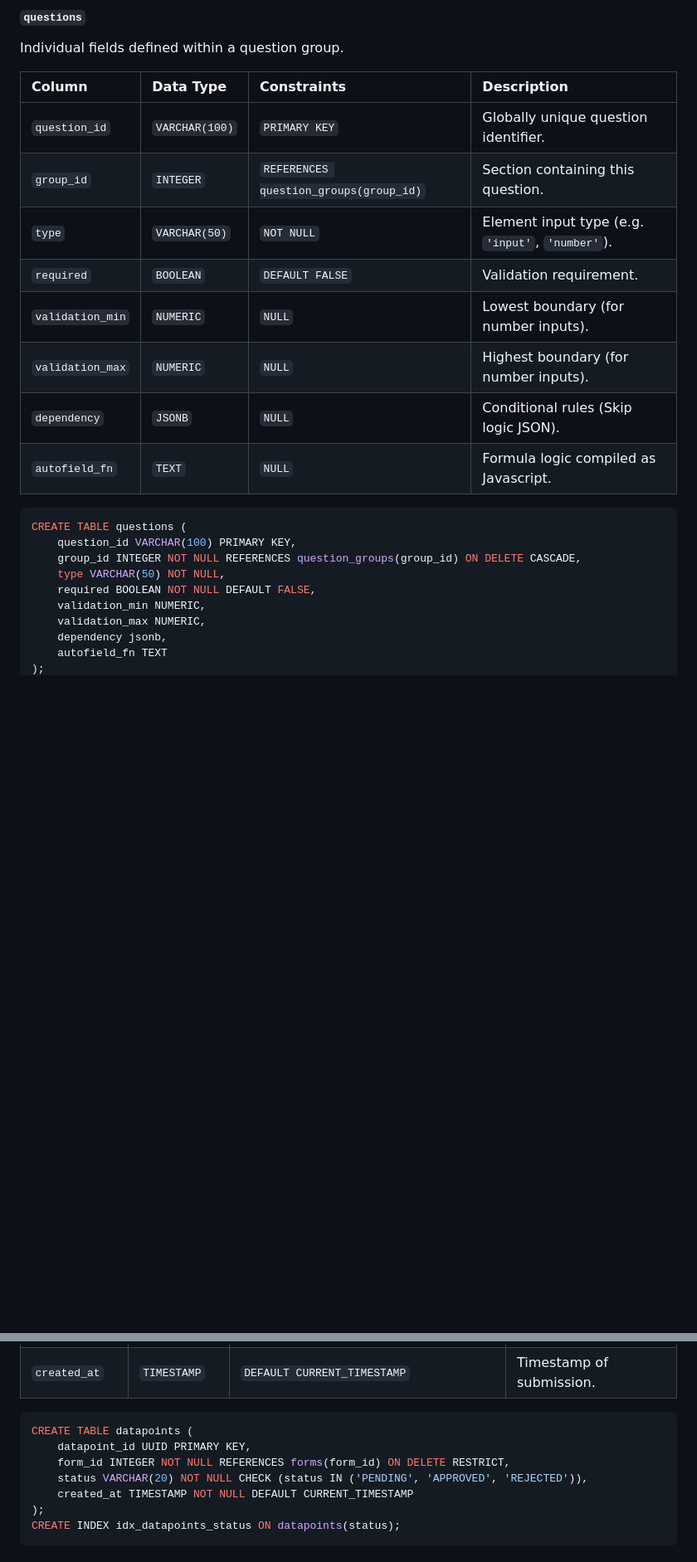
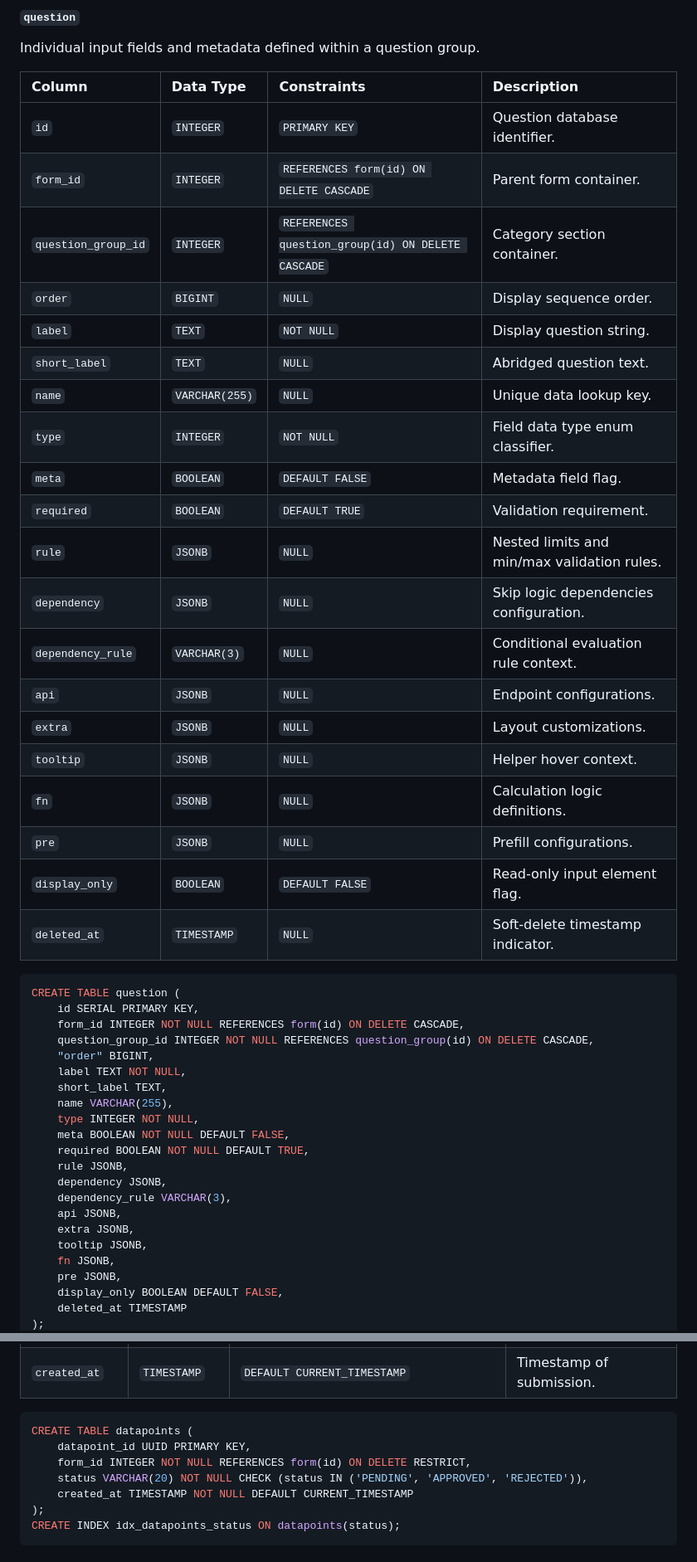
Before and after one commit to akvo/nbd-phase-1, a Markdown page: docs/database_schema.md, 2 parts joined by grey strips. Shown at 83% size. GitHub-like rendering; blank space fills up the shorter version.

Commit message:
[#6] docs: Update database schema doc

````diff
--- a/docs/database_schema.md
+++ b/docs/database_schema.md
@@ -324,27 +391,51 @@ CREATE TABLE question_groups (
 ```
 
-#### `questions`
-Individual fields defined within a question group.
+#### `question`
+Individual input fields and metadata defined within a question group.
 
 | Column | Data Type | Constraints | Description |
 | :--- | :--- | :--- | :--- |
-| `question_id` | `VARCHAR(100)` | `PRIMARY KEY` | Globally unique question identifier. |
-| `group_id` | `INTEGER` | `REFERENCES question_groups(group_id)` | Section containing this question. |
-| `type` | `VARCHAR(50)` | `NOT NULL` | Element input type (e.g. `'input'`, `'number'`). |
-| `required` | `BOOLEAN` | `DEFAULT FALSE` | Validation requirement. |
-| `validation_min`| `NUMERIC` | `NULL` | Lowest boundary (for number inputs). |
-| `validation_max`| `NUMERIC` | `NULL` | Highest boundary (for number inputs). |
-| `dependency` | `JSONB` | `NULL` | Conditional rules (Skip logic JSON). |
-| `autofield_fn` | `TEXT` | `NULL` | Formula logic compiled as Javascript. |
+| `id` | `INTEGER` | `PRIMARY KEY` | Question database identifier. |
+| `form_id` | `INTEGER` | `REFERENCES form(id) ON DELETE CASCADE` | Parent form container. |
+| `question_group_id` | `INTEGER` | `REFERENCES question_group(id) ON DELETE CASCADE` | Category section container. |
+| `order` | `BIGINT` | `NULL` | Display sequence order. |
+| `label` | `TEXT` | `NOT NULL` | Display question string. |
+| `short_label` | `TEXT` | `NULL` | Abridged question text. |
+| `name` | `VARCHAR(255)` | `NULL` | Unique data lookup key. |
+| `type` | `INTEGER` | `NOT NULL` | Field data type enum classifier. |
+| `meta` | `BOOLEAN` | `DEFAULT FALSE` | Metadata field flag. |
+| `required` | `BOOLEAN` | `DEFAULT TRUE` | Validation requirement. |
+| `rule` | `JSONB` | `NULL` | Nested limits and min/max validation rules. |
+| `dependency` | `JSONB` | `NULL` | Skip logic dependencies configuration. |
+| `dependency_rule` | `VARCHAR(3)` | `NULL` | Conditional evaluation rule context. |
+| `api` | `JSONB` | `NULL` | Endpoint configurations. |
+| `extra` | `JSONB` | `NULL` | Layout customizations. |
+| `tooltip` | `JSONB` | `NULL` | Helper hover context. |
+| `fn` | `JSONB` | `NULL` | Calculation logic definitions. |
+| `pre` | `JSONB` | `NULL` | Prefill configurations. |
+| `display_only` | `BOOLEAN` | `DEFAULT FALSE` | Read-only input element flag. |
+| `deleted_at` | `TIMESTAMP` | `NULL` | Soft-delete timestamp indicator. |
 
 ```sql
-CREATE TABLE questions (
-    question_id VARCHAR(100) PRIMARY KEY,
-    group_id INTEGER NOT NULL REFERENCES question_groups(group_id) ON DELETE CASCADE,
-    type VARCHAR(50) NOT NULL,
-    required BOOLEAN NOT NULL DEFAULT FALSE,
-    validation_min NUMERIC,
-    validation_max NUMERIC,
-    dependency jsonb,
-    autofield_fn TEXT
+CREATE TABLE question (
+    id SERIAL PRIMARY KEY,
+    form_id INTEGER NOT NULL REFERENCES form(id) ON DELETE CASCADE,
+    question_group_id INTEGER NOT NULL REFERENCES question_group(id) ON DELETE CASCADE,
+    "order" BIGINT,
+    label TEXT NOT NULL,
+    short_label TEXT,
+    name VARCHAR(255),
+    type INTEGER NOT NULL,
+    meta BOOLEAN NOT NULL DEFAULT FALSE,
+    required BOOLEAN NOT NULL DEFAULT TRUE,
+    rule JSONB,
+    dependency JSONB,
+    dependency_rule VARCHAR(3),
+    api JSONB,
+    extra JSONB,
+    tooltip JSONB,
+    fn JSONB,
+    pre JSONB,
+    display_only BOOLEAN DEFAULT FALSE,
+    deleted_at TIMESTAMP
 );
@@ -363,7 +505,7 @@ Individual instances of a submitted form.
 ```sql
 CREATE TABLE datapoints (
     datapoint_id UUID PRIMARY KEY,
-    form_id INTEGER NOT NULL REFERENCES forms(form_id) ON DELETE RESTRICT,
+    form_id INTEGER NOT NULL REFERENCES form(id) ON DELETE RESTRICT,
     status VARCHAR(20) NOT NULL CHECK (status IN ('PENDING', 'APPROVED', 'REJECTED')),
     created_at TIMESTAMP NOT NULL DEFAULT CURRENT_TIMESTAMP
 );
````
Also changed, not shown: other parts of docs/database_schema.md (+156 -38 lines).
